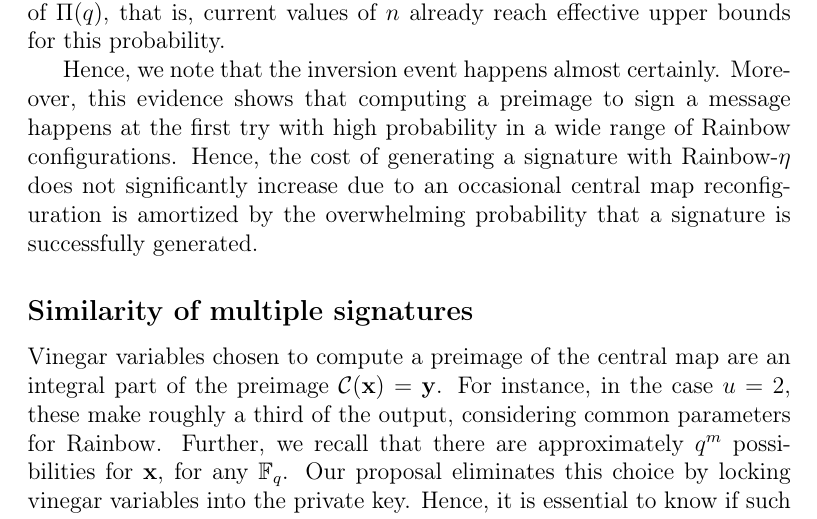
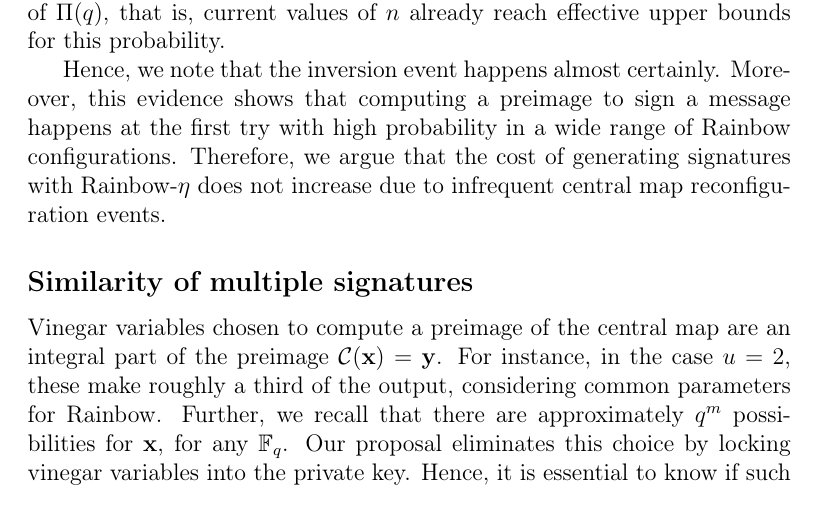
Before and after one commit to zambonin/msc, a LaTeX thesis (main.tex): part of page 48 of 80, cut so that both start at the same text. Compiled offline with pdfLaTeX.

Commit message:
overleaf_to_git: update main.tex from r17132 to r17142

```diff
--- a/main.tex
+++ b/main.tex
@@ -1153,7 +1153,7 @@ It is also useful to calculate $\Pi(q) = \lim_{n \to \infty} \Pi(q, n)$ to obser
 
 By simply swapping signs in the exponents, we can use this identity and obtain a fast approximation of the probability when $n$ tends to infinity. We use the SageMath language, which offers arbitrary precision real numbers, to obtain these values and find out that, when $n \geq 56$, $\Pi(q) \approx_{10^{-18}} \Pi(q, n)$ and $\widetilde{\Pi}(q) \approx_{10^{-8}} \widetilde{\Pi}(q, n)$. Thus, Figure~\ref{fig:prob-inv} also accurately reflects the behaviour of $\Pi(q)$, that is, current values of $n$ already reach effective upper bounds for this probability.
 
-Hence, we note that the inversion event happens almost certainly. Moreover, this evidence shows that computing a preimage to sign a message happens at the first try with high probability in a wide range of Rainbow configurations. Hence, the cost of generating a signature with Rainbow-$\eta$ does not significantly increase due to an occasional central map reconfiguration is amortized by the overwhelming probability that a signature is successfully generated.
+Hence, we note that the inversion event happens almost certainly. Moreover, this evidence shows that computing a preimage to sign a message happens at the first try with high probability in a wide range of Rainbow configurations. Therefore, we argue that the cost of generating signatures with Rainbow-$\eta$ does not increase due to infrequent central map reconfiguration events.
 
 \subsection{Similarity of multiple signatures}\label{subsec:similar}
 
```
